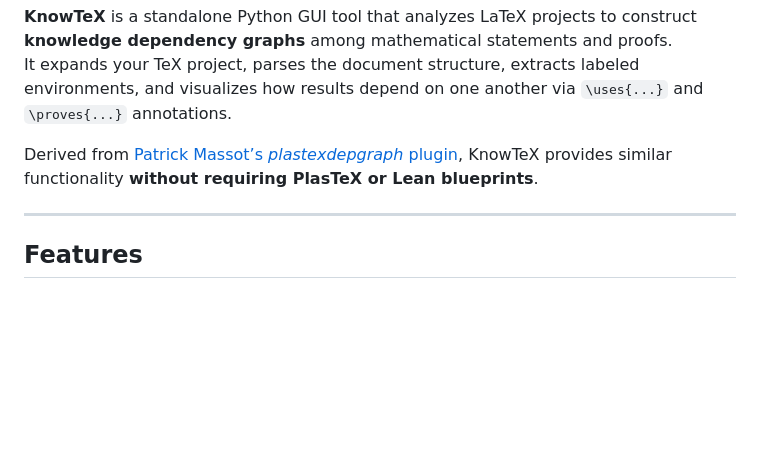
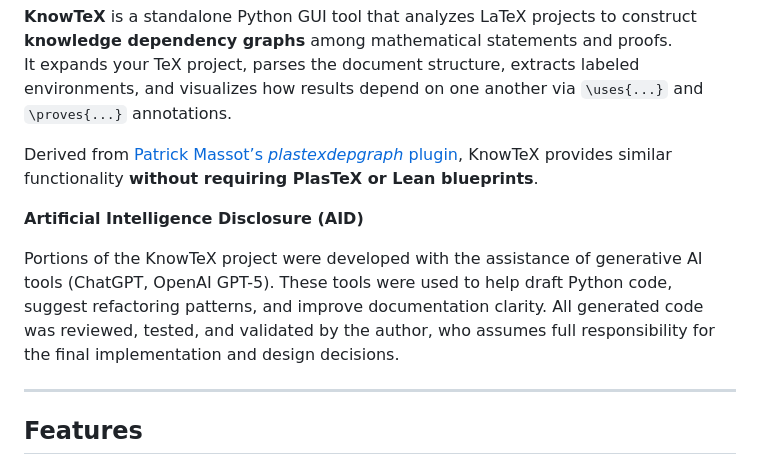
Before and after one commit to ElifUskuplu/KnowTex, a Markdown page: README.md, the part around the change. Rendered like a GitHub page; blank space fills up the shorter version.

Commit message:
Include AI Disclosure in README
Added a section on AI assistance in project development.

```diff
--- a/README.md
+++ b/README.md
@@ -4,6 +4,10 @@
 It expands your TeX project, parses the document structure, extracts labeled environments, and visualizes how results depend on one another via `\uses{...}` and `\proves{...}` annotations.
 
 Derived from [Patrick Massot’s *plastexdepgraph* plugin](https://github.com/PatrickMassot/plastexdepgraph), KnowTeX provides similar functionality **without requiring PlasTeX or Lean blueprints**.
+
+**Artificial Intelligence Disclosure (AID)**
+
+Portions of the KnowTeX project were developed with the assistance of generative AI tools (ChatGPT, OpenAI GPT-5). These tools were used to help draft Python code, suggest refactoring patterns, and improve documentation clarity. All generated code was reviewed, tested, and validated by the author, who assumes full responsibility for the final implementation and design decisions.
 
 ---
 
```
